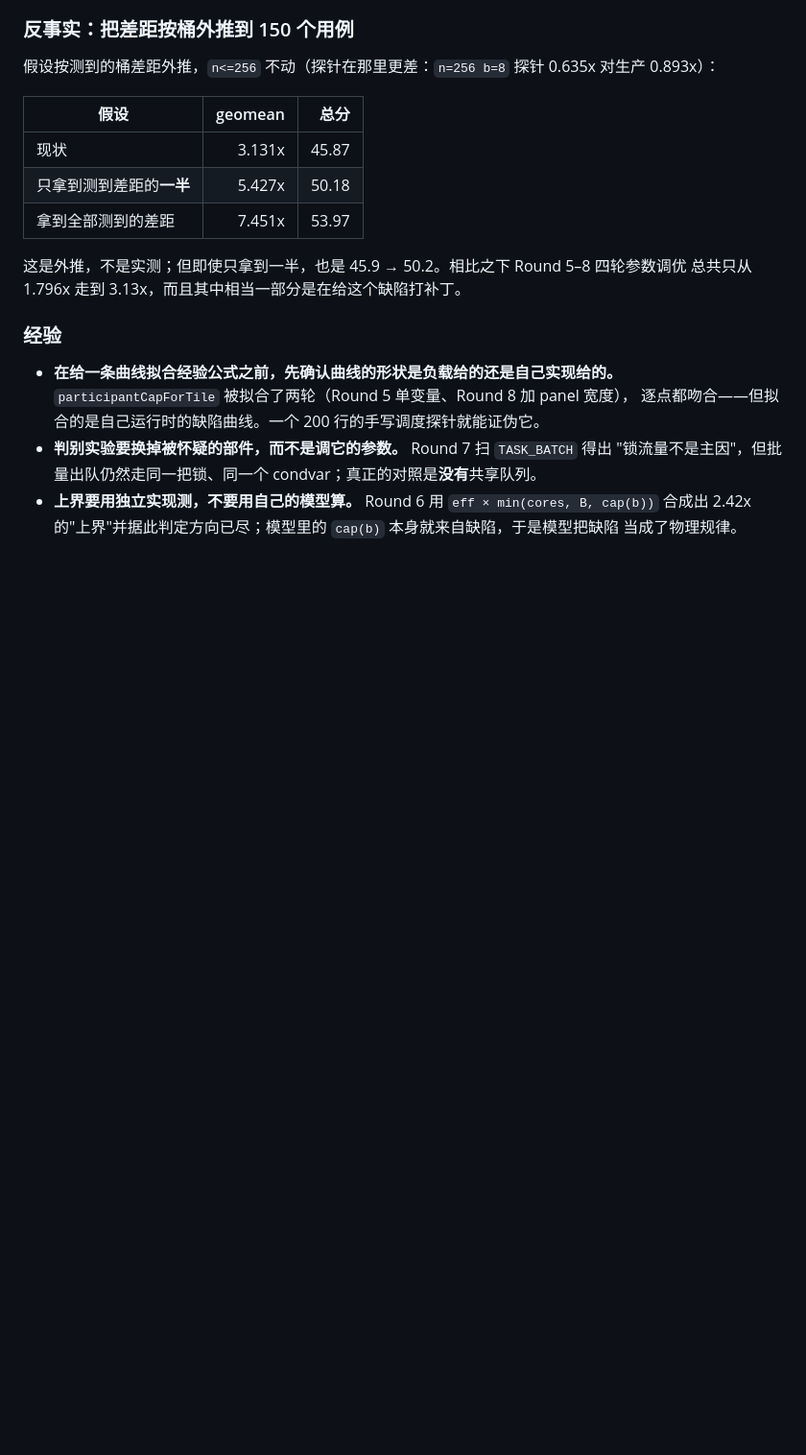
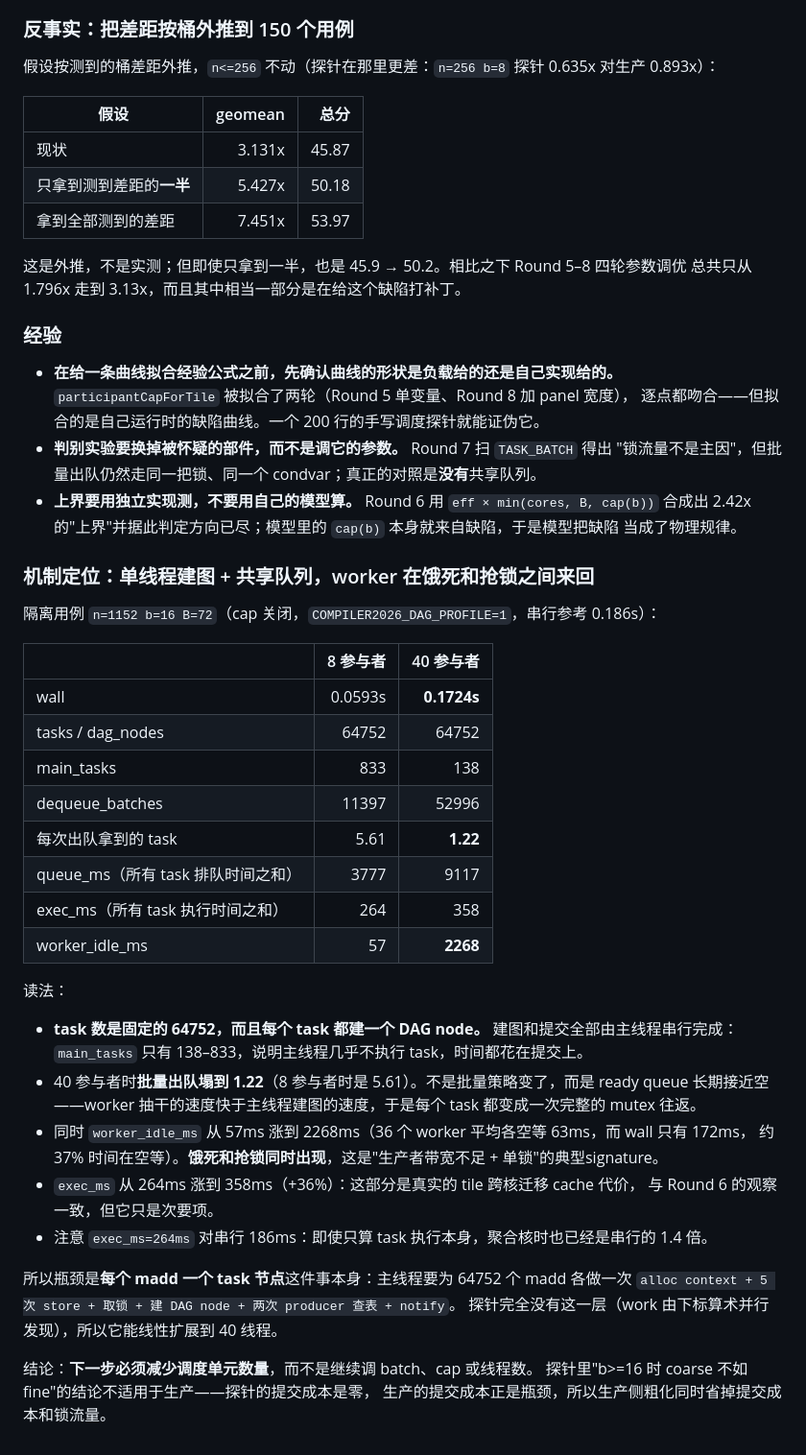
Before and after one commit to lonelyuan/CSCC-Compiler-2026, a Markdown page: docs/engineering_log.md, the part around the change. Shown at 96% size. GitHub-like rendering; blank space fills up the shorter version.

Commit message:
Locate the mechanism: serial graph construction starves the workers
Profiling n=1152 b=16 with the cap off shows what going from 8 to 40 participants
actually does. Task count is fixed at 64752 and each one gets its own DAG node,
all built by the main thread, which executes only 138-833 tasks itself. At 40
participants the dequeue batch collapses from 5.61 tasks to 1.22 while
worker_idle_ms rises from 57 to 2268, so the workers drain the ready queue faster
than the main thread can refill it and every task degenerates into a full mutex
round trip. Starvation and lock contention appear together, which is the signature
of insufficient producer bandwidth behind a single lock, not of batching policy.

exec_ms also grows 36% (264 to 358), the tile-migration cost Round 6 saw, but it is
the second-order term.

The consequence for the next round: cut the number of scheduling units rather than
tune batch size, cap, or thread count. The probe's finding that coarse loses to
fine at b>=16 does not transfer, because the probe pays nothing to submit and
production's submit cost is the bottleneck.

Co-Authored-By: Claude Opus 5 (1M context) <noreply@anthropic.com>

```diff
--- a/docs/engineering_log.md
+++ b/docs/engineering_log.md
@@ -1997,3 +1997,39 @@ Round 7 "锁流量不是主导损失"的判别实验只扫了 `TASK_BATCH`（批
 - **上界要用独立实现测，不要用自己的模型算。** Round 6 用 `eff × min(cores, B, cap(b))` 合成出
   2.42x 的"上界"并据此判定方向已尽；模型里的 `cap(b)` 本身就来自缺陷，于是模型把缺陷
   当成了物理规律。
+
+### 机制定位：单线程建图 + 共享队列，worker 在饿死和抢锁之间来回
+
+隔离用例 `n=1152 b=16 B=72`（cap 关闭，`COMPILER2026_DAG_PROFILE=1`，串行参考 0.186s）：
+
+| | 8 参与者 | 40 参与者 |
+| --- | ---: | ---: |
+| wall | 0.0593s | **0.1724s** |
+| tasks / dag_nodes | 64752 | 64752 |
+| main_tasks | 833 | 138 |
+| dequeue_batches | 11397 | 52996 |
+| 每次出队拿到的 task | 5.61 | **1.22** |
+| queue_ms（所有 task 排队时间之和） | 3777 | 9117 |
+| exec_ms（所有 task 执行时间之和） | 264 | 358 |
+| worker_idle_ms | 57 | **2268** |
+
+读法：
+
+- **task 数是固定的 64752，而且每个 task 都建一个 DAG node。** 建图和提交全部由主线程串行完成：
+  `main_tasks` 只有 138–833，说明主线程几乎不执行 task，时间都花在提交上。
+- 40 参与者时**批量出队塌到 1.22**（8 参与者时是 5.61）。不是批量策略变了，而是 ready queue
+  长期接近空——worker 抽干的速度快于主线程建图的速度，于是每个 task 都变成一次完整的
+  mutex 往返。
+- 同时 `worker_idle_ms` 从 57ms 涨到 2268ms（36 个 worker 平均各空等 63ms，而 wall 只有 172ms，
+  约 37% 时间在空等）。**饿死和抢锁同时出现**，这是"生产者带宽不足 + 单锁"的典型signature。
+- `exec_ms` 从 264ms 涨到 358ms（+36%）：这部分是真实的 tile 跨核迁移 cache 代价，
+  与 Round 6 的观察一致，但它只是次要项。
+- 注意 `exec_ms=264ms` 对串行 186ms：即使只算 task 执行本身，聚合核时也已经是串行的 1.4 倍。
+
+所以瓶颈是**每个 madd 一个 task 节点**这件事本身：主线程要为 64752 个 madd 各做一次
+`alloc context + 5 次 store + 取锁 + 建 DAG node + 两次 producer 查表 + notify`。
+探针完全没有这一层（work 由下标算术并行发现），所以它能线性扩展到 40 线程。
+
+结论：**下一步必须减少调度单元数量**，而不是继续调 batch、cap 或线程数。
+探针里"b>=16 时 coarse 不如 fine"的结论不适用于生产——探针的提交成本是零，
+生产的提交成本正是瓶颈，所以生产侧粗化同时省掉提交成本和锁流量。
```
